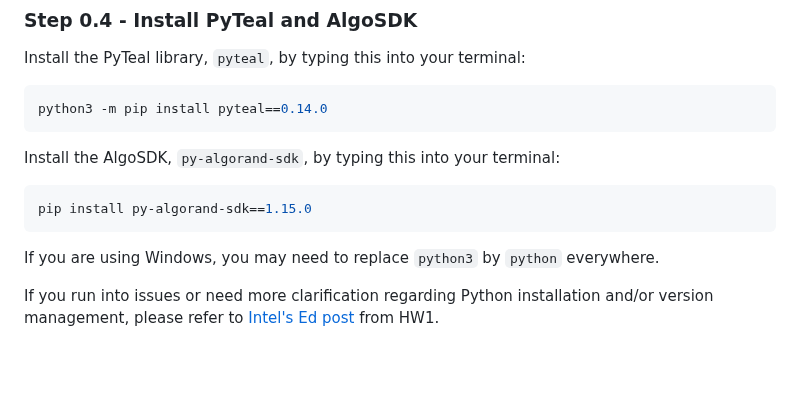
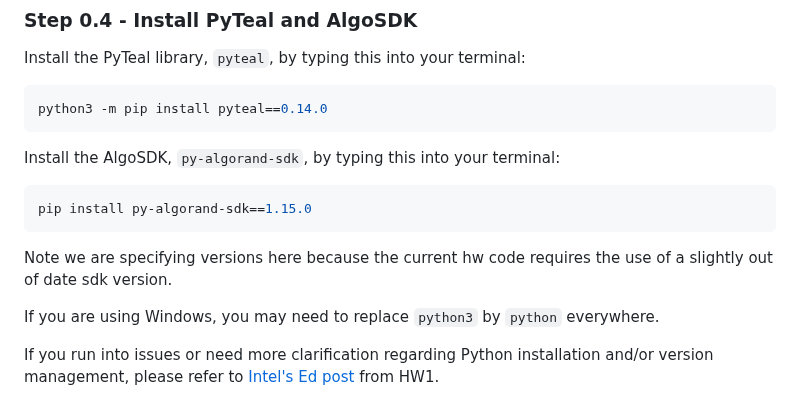
Before and after one commit to jrosener9/Practical-HW4, a Markdown page: README.md, the part around the change. Drawn GitHub-style; blank space fills up the shorter version.

````diff
--- a/README.md
+++ b/README.md
@@ -100,6 +100,7 @@ Install the AlgoSDK, `py-algorand-sdk`, by typing this into your terminal:
 ```bash
 pip install py-algorand-sdk==1.15.0
 ```
+Note we are specifying versions here because the current hw code requires the use of a slightly out of date sdk version.
 
 If you are using Windows, you may need to replace `python3` by `python` everywhere.
 
````
